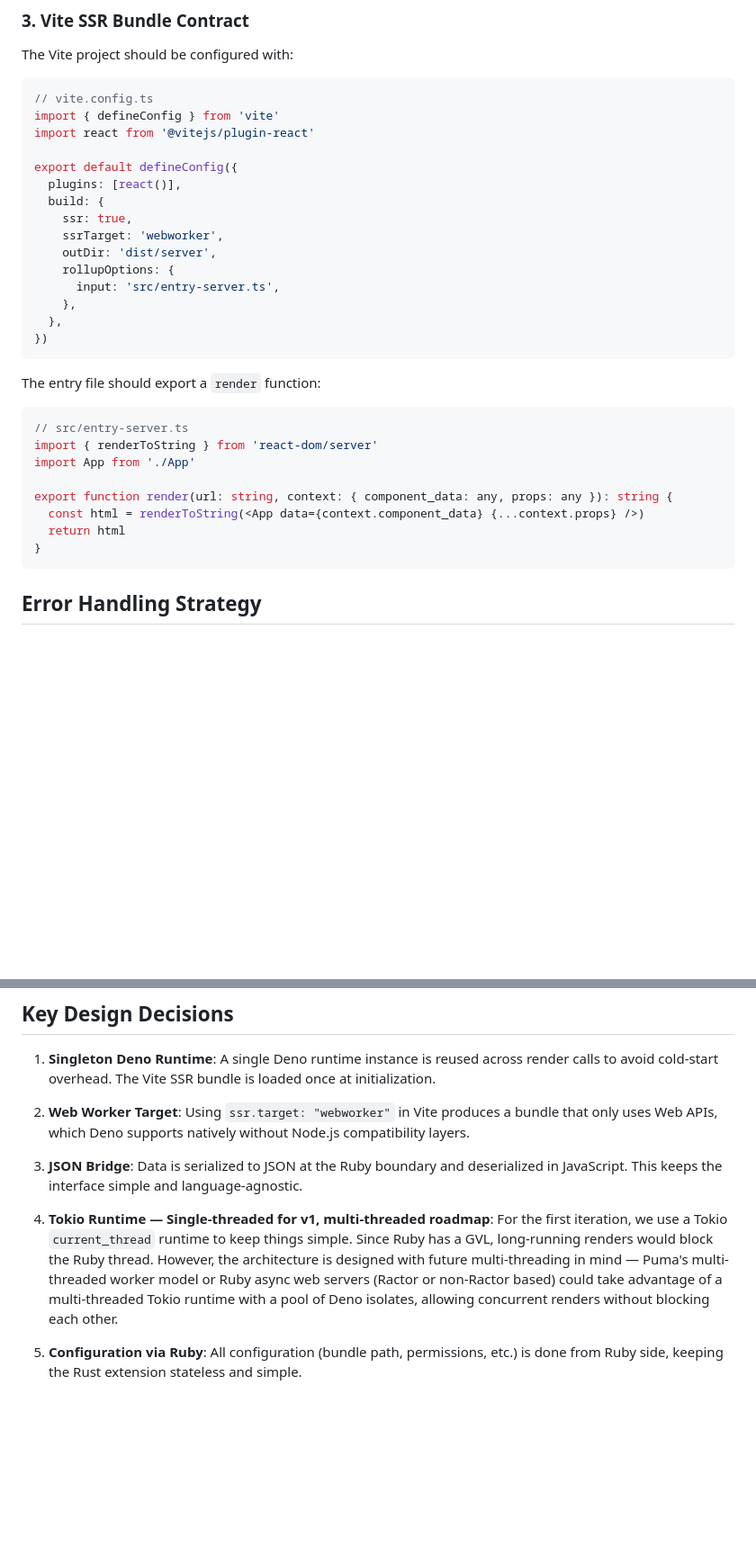
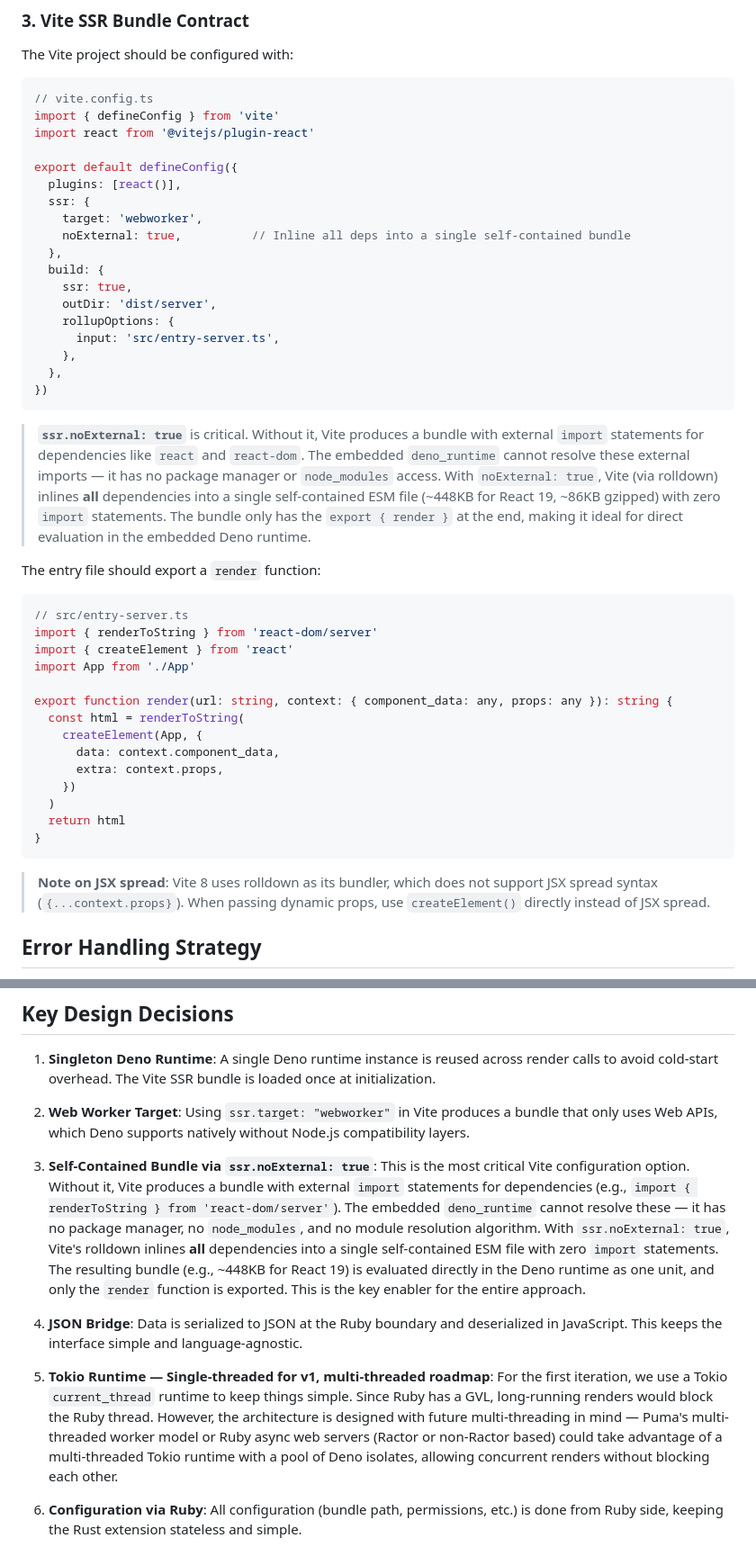
Before and after one commit to mdesantis/ssr-deno, a Markdown page: plans/architecture.md, 2 parts joined by grey strips. Shown at 90% size. Rendered like a GitHub page; blank space fills up the shorter version.

Commit message:
docs(architecture): document ssr.noExternal: true requirement for self-contained bundles
- Update architecture diagram to show self-contained bundle nature
- Add critical note about ssr.noExternal: true in Vite SSR Bundle Contract
- Document that deno_runtime cannot resolve external imports (no node_modules)
- Add bundle size estimates (~448KB raw, ~86KB gzipped for React 19)
- Update entry-server.ts example to use createElement() instead of JSX spread
- Add note about rolldown not supporting JSX spread syntax
- Add new Key Design Decision #3: Self-Contained Bundle via ssr.noExternal: true

````diff
--- a/plans/architecture.md
+++ b/plans/architecture.md
@@ -252,9 +252,12 @@ import react from '@vitejs/plugin-react'
 
 export default defineConfig({
   plugins: [react()],
+  ssr: {
+    target: 'webworker',
+    noExternal: true,          // Inline all deps into a single self-contained bundle
+  },
   build: {
     ssr: true,
-    ssrTarget: 'webworker',
     outDir: 'dist/server',
     rollupOptions: {
       input: 'src/entry-server.ts',
@@ -263,18 +266,28 @@ export default defineConfig({
 })
 ```
 
+> **`ssr.noExternal: true`** is critical. Without it, Vite produces a bundle with external `import` statements for dependencies like `react` and `react-dom`. The embedded `deno_runtime` cannot resolve these external imports — it has no package manager or `node_modules` access. With `noExternal: true`, Vite (via rolldown) inlines **all** dependencies into a single self-contained ESM file (~448KB for React 19, ~86KB gzipped) with zero `import` statements. The bundle only has the `export { render }` at the end, making it ideal for direct evaluation in the embedded Deno runtime.
+
 The entry file should export a `render` function:
 
 ```ts
 // src/entry-server.ts
 import { renderToString } from 'react-dom/server'
+import { createElement } from 'react'
 import App from './App'
 
 export function render(url: string, context: { component_data: any, props: any }): string {
-  const html = renderToString(<App data={context.component_data} {...context.props} />)
+  const html = renderToString(
+    createElement(App, {
+      data: context.component_data,
+      extra: context.props,
+    })
+  )
   return html
 }
 ```
+
+> **Note on JSX spread**: Vite 8 uses rolldown as its bundler, which does not support JSX spread syntax (`{...context.props}`). When passing dynamic props, use `createElement()` directly instead of JSX spread.
 
 ## Error Handling Strategy
 
@@ -347,8 +360,10 @@ end
 
 2. **Web Worker Target**: Using `ssr.target: "webworker"` in Vite produces a bundle that only uses Web APIs, which Deno supports natively without Node.js compatibility layers.
 
-3. **JSON Bridge**: Data is serialized to JSON at the Ruby boundary and deserialized in JavaScript. This keeps the interface simple and language-agnostic.
+3. **Self-Contained Bundle via `ssr.noExternal: true`**: This is the most critical Vite configuration option. Without it, Vite produces a bundle with external `import` statements for dependencies (e.g., `import { renderToString } from 'react-dom/server'`). The embedded `deno_runtime` cannot resolve these — it has no package manager, no `node_modules`, and no module resolution algorithm. With `ssr.noExternal: true`, Vite's rolldown inlines **all** dependencies into a single self-contained ESM file with zero `import` statements. The resulting bundle (e.g., ~448KB for React 19) is evaluated directly in the Deno runtime as one unit, and only the `render` function is exported. This is the key enabler for the entire approach.
 
-4. **Tokio Runtime — Single-threaded for v1, multi-threaded roadmap**: For the first iteration, we use a Tokio `current_thread` runtime to keep things simple. Since Ruby has a GVL, long-running renders would block the Ruby thread. However, the architecture is designed with future multi-threading in mind — Puma's multi-threaded worker model or Ruby async web servers (Ractor or non-Ractor based) could take advantage of a multi-threaded Tokio runtime with a pool of Deno isolates, allowing concurrent renders without blocking each other.
+4. **JSON Bridge**: Data is serialized to JSON at the Ruby boundary and deserialized in JavaScript. This keeps the interface simple and language-agnostic.
 
-5. **Configuration via Ruby**: All configuration (bundle path, permissions, etc.) is done from Ruby side, keeping the Rust extension stateless and simple.
+5. **Tokio Runtime — Single-threaded for v1, multi-threaded roadmap**: For the first iteration, we use a Tokio `current_thread` runtime to keep things simple. Since Ruby has a GVL, long-running renders would block the Ruby thread. However, the architecture is designed with future multi-threading in mind — Puma's multi-threaded worker model or Ruby async web servers (Ractor or non-Ractor based) could take advantage of a multi-threaded Tokio runtime with a pool of Deno isolates, allowing concurrent renders without blocking each other.
+
+6. **Configuration via Ruby**: All configuration (bundle path, permissions, etc.) is done from Ruby side, keeping the Rust extension stateless and simple.
````
Also changed, not shown: other parts of plans/architecture.md (+3 -3 lines).
